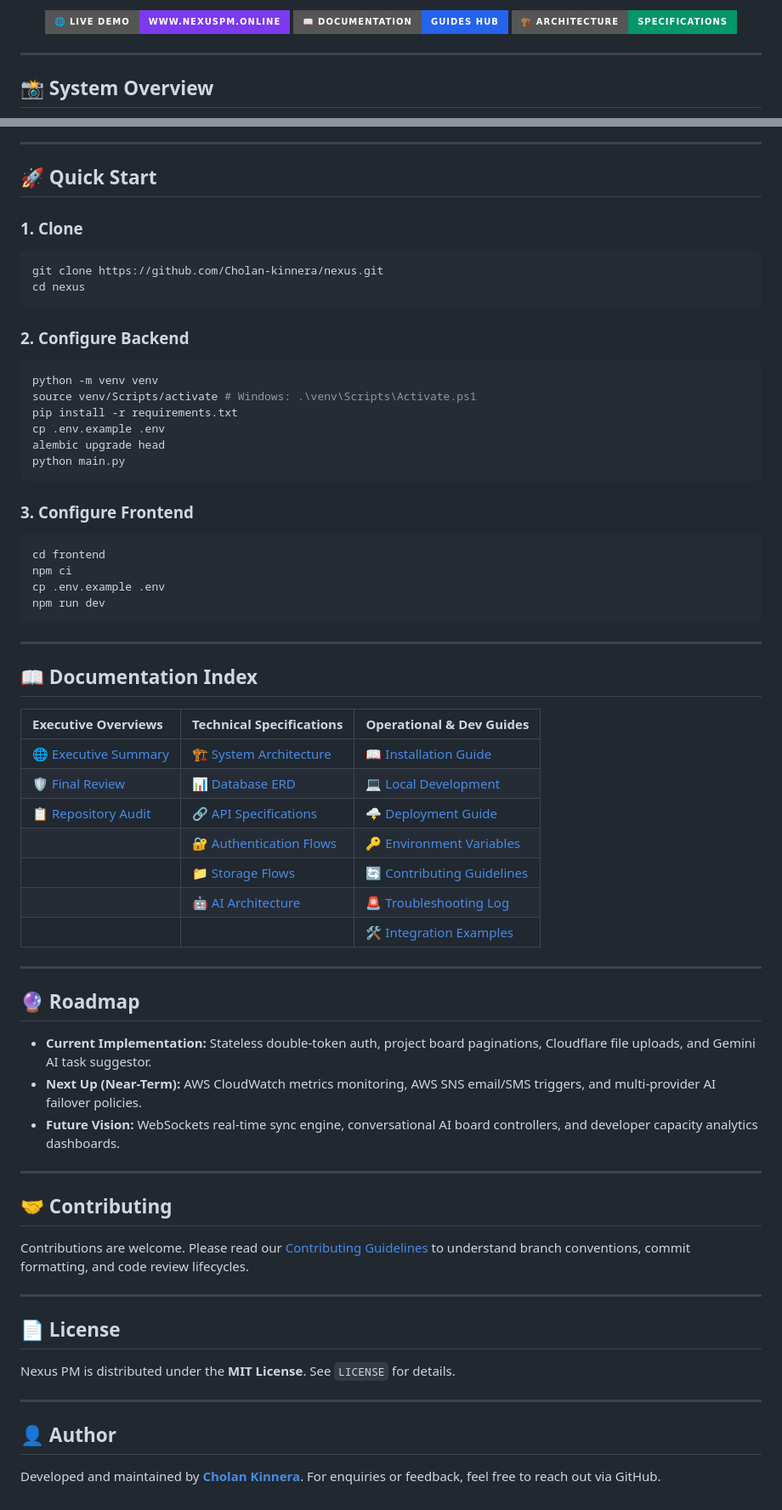
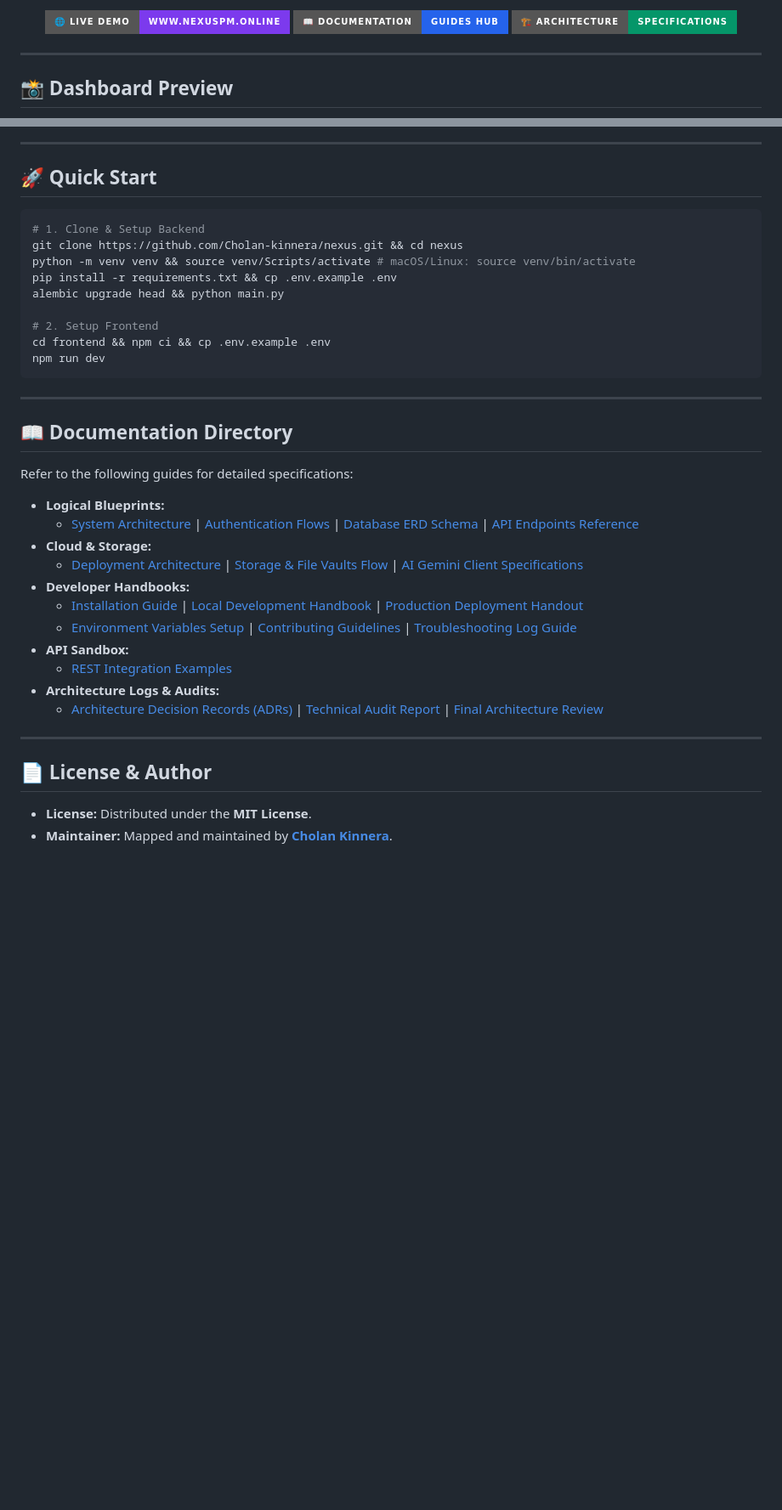
Before and after one commit to Cholan-kinnera/nexus, a Markdown page: README.md, 2 parts joined by grey strips. Shown at 85% size. GitHub-like rendering; badges without logos; blank space fills up the shorter version.

Commit message:
docs: streamline README.md landing page, reduce detail redundancy, add dashboard screenshot ref

````diff
--- a/README.md
+++ b/README.md
@@ -34,6 +34,6 @@
 
 ---
 
-## 📸 System Overview
+## 📸 Dashboard Preview
 
 <p align="center">
@@ -113,64 +95,39 @@ Network channels representing edge routing and API load balancing. Backend compu
 
 ## 🚀 Quick Start
 
-### 1. Clone
 ```bash
-git clone https://github.com/Cholan-kinnera/nexus.git
-cd nexus
-```
+# 1. Clone & Setup Backend
+git clone https://github.com/Cholan-kinnera/nexus.git && cd nexus
+python -m venv venv && source venv/Scripts/activate # macOS/Linux: source venv/bin/activate
+pip install -r requirements.txt && cp .env.example .env
+alembic upgrade head && python main.py
 
-### 2. Configure Backend
-```bash
-python -m venv venv
-source venv/Scripts/activate # Windows: .\venv\Scripts\Activate.ps1
-pip install -r requirements.txt
-cp .env.example .env
-alembic upgrade head
-python main.py
-```
-
-### 3. Configure Frontend
-```bash
-cd frontend
-npm ci
-cp .env.example .env
+# 2. Setup Frontend
+cd frontend && npm ci && cp .env.example .env
 npm run dev
 ```
 
 ---
 
-## 📖 Documentation Index
+## 📖 Documentation Directory
 
-| Executive Overviews | Technical Specifications | Operational & Dev Guides |
-| :--- | :--- | :--- |
-| 🌐 [Executive Summary](docs/executive_summary.md) | 🏗️ [System Architecture](docs/system_architecture.md) | 📖 [Installation Guide](docs/guides/installation.md) |
-| 🛡️ [Final Review](docs/final_architecture_review.md) | 📊 [Database ERD](docs/database_erd.md) | 💻 [Local Development](docs/guides/local-development.md) |
-| 📋 [Repository Audit](docs/audit.md) | 🔗 [API Specifications](docs/api_architecture.md) | 🌩️ [Deployment Guide](docs/guides/deployment.md) |
-| | 🔐 [Authentication Flows](docs/authentication_flow.md) | 🔑 [Environment Variables](docs/guides/environment.md) |
-| | 📁 [Storage Flows](docs/storage_architecture.md) | 🔄 [Contributing Guidelines](docs/guides/contributing.md) |
-| | 🤖 [AI Architecture](docs/ai_architecture.md) | 🚨 [Troubleshooting Log](docs/guides/troubleshooting.md) |
-| | | 🛠️ [Integration Examples](docs/examples/README.md) |
+Refer to the following guides for detailed specifications:
+
+* **Logical Blueprints:**
+  * [System Architecture](docs/system_architecture.md) | [Authentication Flows](docs/authentication_flow.md) | [Database ERD Schema](docs/database_erd.md) | [API Endpoints Reference](docs/api_architecture.md)
+* **Cloud & Storage:**
+  * [Deployment Architecture](docs/deployment_architecture.md) | [Storage & File Vaults Flow](docs/storage_architecture.md) | [AI Gemini Client Specifications](docs/ai_architecture.md)
+* **Developer Handbooks:**
+  * [Installation Guide](docs/guides/installation.md) | [Local Development Handbook](docs/guides/local-development.md) | [Production Deployment Handout](docs/guides/deployment.md)
+  * [Environment Variables Setup](docs/guides/environment.md) | [Contributing Guidelines](docs/guides/contributing.md) | [Troubleshooting Log Guide](docs/guides/troubleshooting.md)
+* **API Sandbox:**
+  * [REST Integration Examples](docs/examples/README.md)
+* **Architecture Logs & Audits:**
+  * [Architecture Decision Records (ADRs)](docs/adr/) | [Technical Audit Report](docs/audit.md) | [Final Architecture Review](docs/final_architecture_review.md)
 
 ---
 
-## 🔮 Roadmap
+## 📄 License & Author
 
-* **Current Implementation:** Stateless double-token auth, project board paginations, Cloudflare file uploads, and Gemini AI task suggestor.
-* **Next Up (Near-Term):** AWS CloudWatch metrics monitoring, AWS SNS email/SMS triggers, and multi-provider AI failover policies.
-* **Future Vision:** WebSockets real-time sync engine, conversational AI board controllers, and developer capacity analytics dashboards.
-
----
-
-## 🤝 Contributing
-Contributions are welcome. Please read our [Contributing Guidelines](docs/guides/contributing.md) to understand branch conventions, commit formatting, and code review lifecycles.
-
----
-
-## 📄 License
-Nexus PM is distributed under the **MIT License**. See `LICENSE` for details.
-
----
-
-## 👤 Author
-Developed and maintained by **[Cholan Kinnera](https://github.com/Cholan-kinnera)**.
-For enquiries or feedback, feel free to reach out via GitHub.
+* **License:** Distributed under the **MIT License**.
+* **Maintainer:** Mapped and maintained by **[Cholan Kinnera](https://github.com/Cholan-kinnera)**.
````
Also changed, not shown: other parts of README.md (+32 -50 lines).
